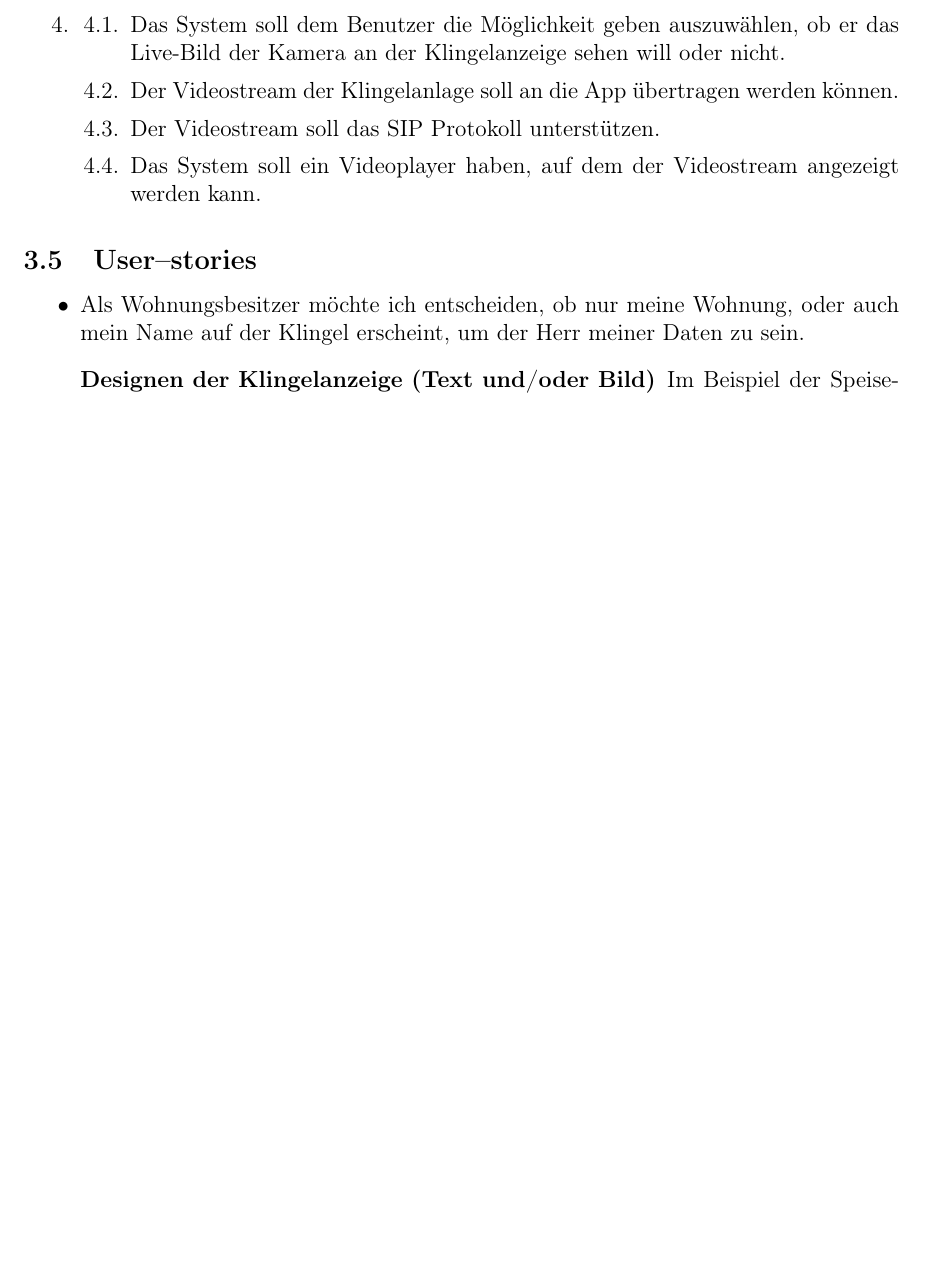
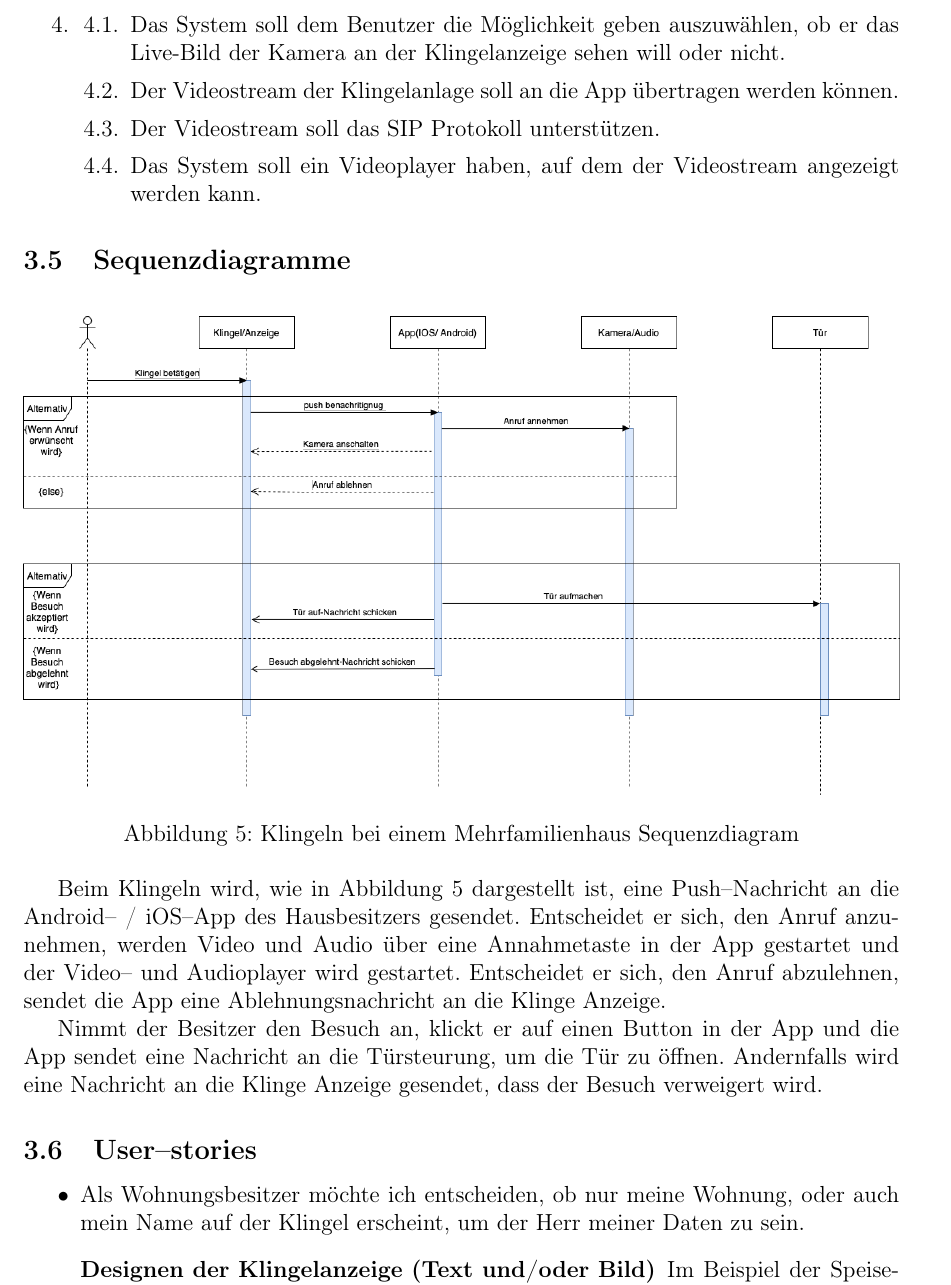
Before and after one commit to WHS-SWT-P35-WiSe22-23/praktikum, a LaTeX document (Semesterprojekt/src/main.tex, which reads Semesterprojekt/src/produkt-strategie.tex, Semesterprojekt/src/sequenzdiagramme.tex): part of page 15 of 24 before the commit and part of page 15 of 25 after it, cut so that both start at the same text, the shorter picture padded with empty space. Compiled offline with pdfLaTeX.

```diff
--- a/Semesterprojekt/src/produkt-strategie.tex
+++ b/Semesterprojekt/src/produkt-strategie.tex
@@ -17,4 +17,8 @@
     \input{user-and-system-requirements}
+
+
+\subsection{Sequenzdiagramme}\label{subsec:sequenzdiagramme}
+    \input{sequenzdiagramme}
 
 
 \subsection{User--stories}\label{subsec:user-stories}
--- /dev/null
+++ b/Semesterprojekt/src/sequenzdiagramme.tex
@@ -0,0 +1,13 @@
+\begin{figure}[ht!]
+    \centering
+    \includegraphics[width=\paperwidth-2in]{../assets/img/Klingeln bei Mehrfamilienhaus(Sequenzdiagram).drawio}
+    \caption{Klingeln bei einem Mehrfamilienhaus Sequenzdiagram}
+    \label{fig:klingeln-bei-einem-mehrfamilienhaus-sequenz-diagram}
+\end{figure}
+Beim Klingeln wird, wie in Abbildung~\ref{fig:klingeln-bei-einem-mehrfamilienhaus-sequenz-diagram} dargestellt ist, eine Push--Nachricht an die Android-- / iOS--App des Hausbesitzers gesendet.
+Entscheidet er sich, den Anruf anzunehmen, werden Video und Audio über eine Annahmetaste in der App gestartet und der Video-- und Audioplayer wird gestartet.
+Entscheidet er sich, den Anruf abzulehnen, sendet die App eine Ablehnungsnachricht an die Klinge Anzeige.
+
+
+Nimmt der Besitzer den Besuch an, klickt er auf einen Button in der App und die App sendet eine Nachricht an die Türsteurung, um die Tür zu öffnen.
+Andernfalls wird eine Nachricht an die Klinge Anzeige gesendet, dass der Besuch verweigert wird.
```
Also changed, not shown: Semesterprojekt/src/produkt-roadmap.tex (+6 -0 lines), Semesterprojekt/src/schichtenmodell.tex (added, +7 -0 lines), Semesterprojekt/assets/img/layered-architecture-pattern.drawio.png (renamed from Semesterprojekt/assets/diagrams/Layered Architecture Pattern.drawio.png), Semesterprojekt/src/produkt-strategie.tex (4 more changed lines), 2 other files.
